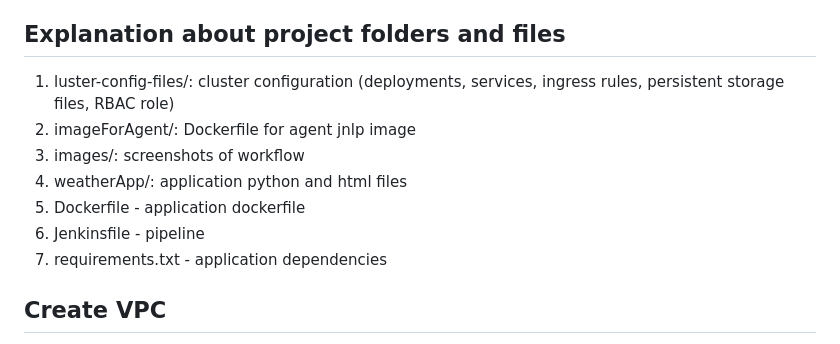
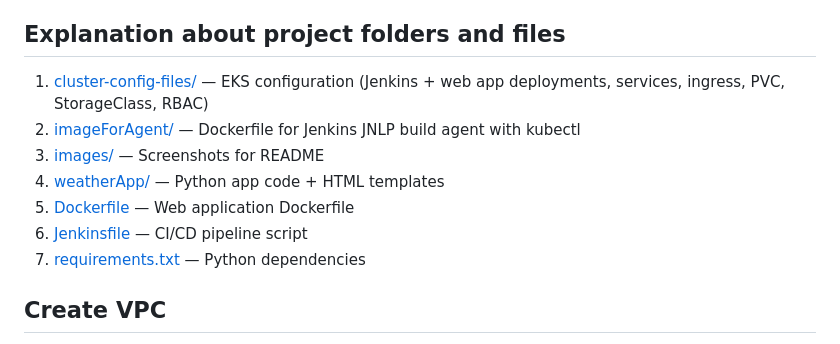
Before and after one commit to SashsKotliar/jenkins-k8s, a Markdown page: README.md, the part around the change. Rendered like a GitHub page.

```diff
--- a/README.md
+++ b/README.md
@@ -12,13 +12,14 @@
 
 ## Explanation about project folders and files
 
-1. luster-config-files/: cluster configuration (deployments, services, ingress rules, persistent storage files, RBAC role)
-2. imageForAgent/: Dockerfile for agent jnlp image
-3. images/: screenshots of workflow
-4. weatherApp/: application python and html files
-5. Dockerfile - application dockerfile
-6. Jenkinsfile - pipeline
-7. requirements.txt - application dependencies
+1. [cluster-config-files/](cluster-config-files/) — EKS configuration (Jenkins + web app deployments, services, ingress, PVC, StorageClass, RBAC)
+2. [imageForAgent/](imageForAgent/) — Dockerfile for Jenkins JNLP build agent with kubectl
+3. [images/](images/) — Screenshots for README
+4. [weatherApp/](weatherApp/) — Python app code + HTML templates
+5. [Dockerfile](Dockerfile) — Web application Dockerfile
+6. [Jenkinsfile](Jenkinsfile) — CI/CD pipeline script
+7. [requirements.txt](requirements.txt) — Python dependencies
+
 
 ## Create VPC
 
```
